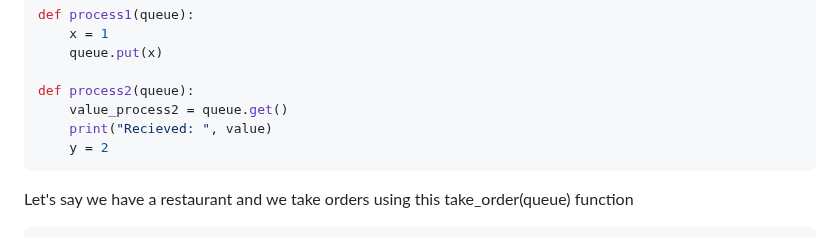
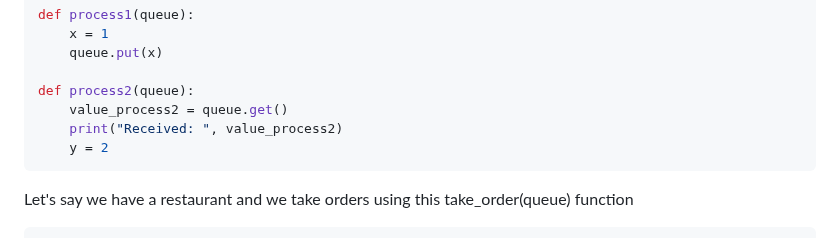
Before and after one commit to dkz2r/python-intermediate-tool, a Markdown page: episodes/02-python-built-in-modules.md, the part around the change. Drawn GitHub-style.

Commit message:
Correct the typos

````diff
--- a/episodes/02-python-built-in-modules.md
+++ b/episodes/02-python-built-in-modules.md
@@ -642,7 +642,7 @@ def process1(queue):
 
 def process2(queue):
     value_process2 = queue.get()
-    print("Recieved: ", value)
+    print("Received: ", value_process2)
     y = 2
 ```
 
````
